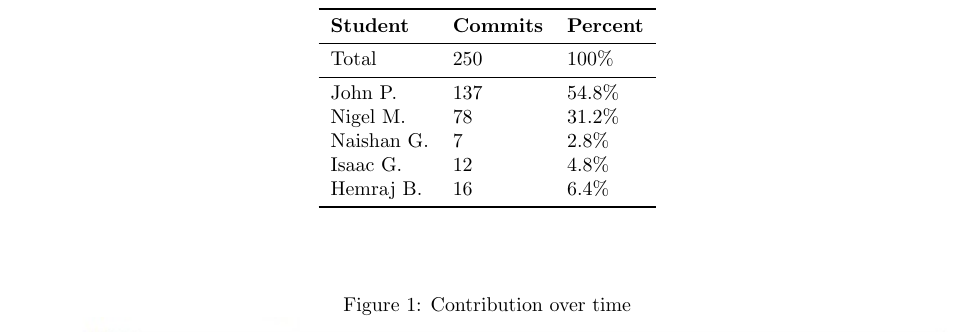
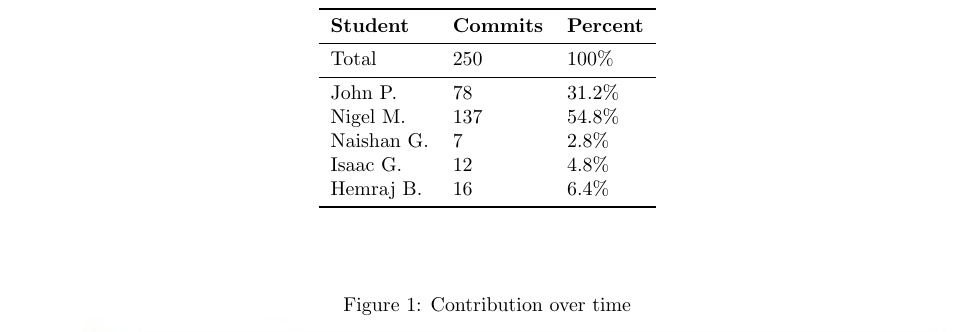
Before and after one commit to John-Popovici/duel-of-the-eights, a LaTeX document (docs/projMngmnt/2024-11-24_POC_Team_Contrib.tex): part of page 4 of 6, cut so that both start at the same text. Compiled offline with pdfLaTeX.

Commit message:
:scroll: Fixed commit numbers

```diff
--- a/docs/projMngmnt/2024-11-24_POC_Team_Contrib.tex
+++ b/docs/projMngmnt/2024-11-24_POC_Team_Contrib.tex
@@ -117,8 +117,8 @@ We always had one team member at every lecture and a majority at every TA discus
 
 
 % The number of commits
-\pgfmathsetmacro{\CJ}{137}
-\pgfmathsetmacro{\CN}{78}
+\pgfmathsetmacro{\CJ}{78}
+\pgfmathsetmacro{\CN}{137}
 \pgfmathsetmacro{\CNS}{7}
 \pgfmathsetmacro{\CI}{12}
 \pgfmathsetmacro{\CH}{16}
```
Also changed, not shown: docs/projMngmnt/2024-11-24_POC_Team_Contrib.pdf.
